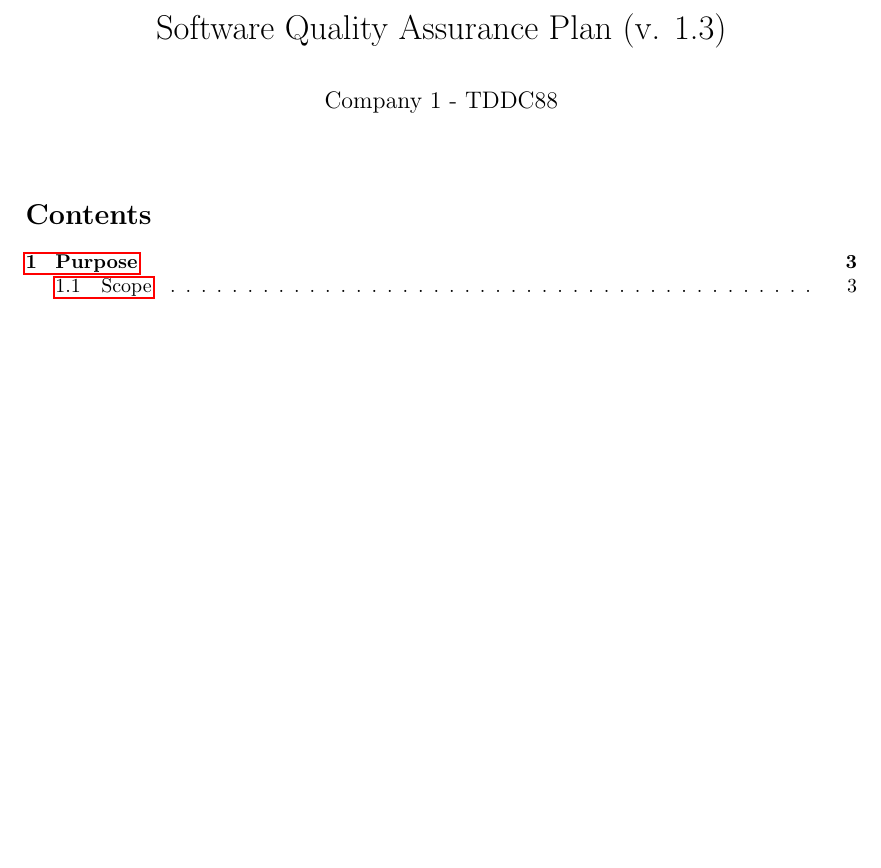
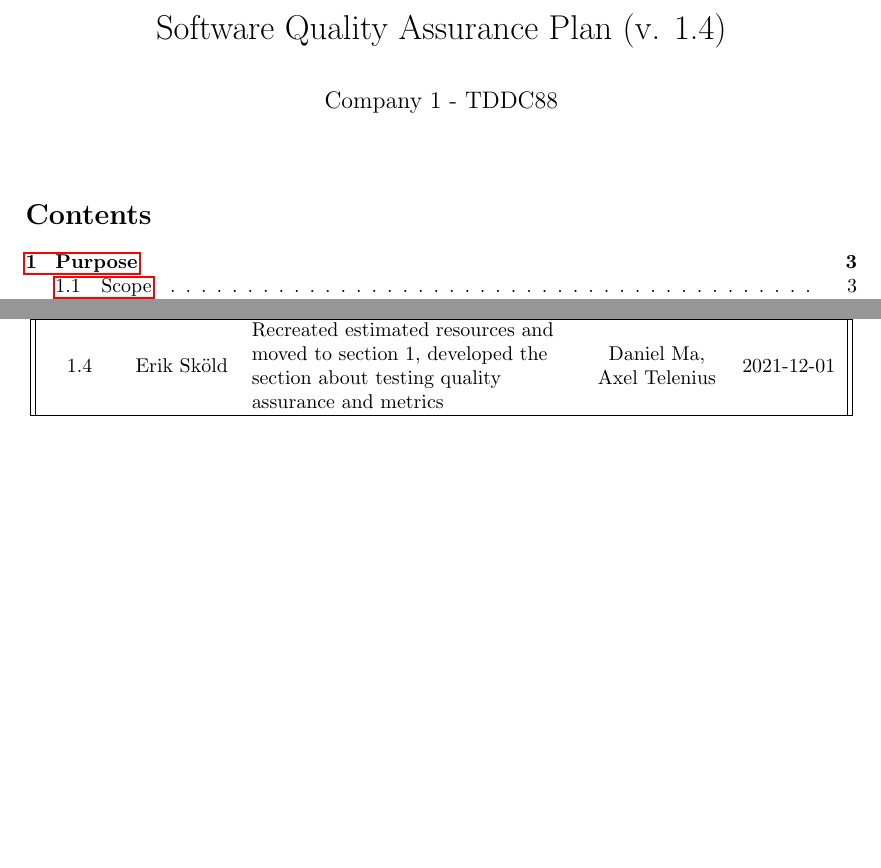
Before and after one commit to gusda919/TDDC88-Software-Devlopment, a LaTeX document (documents/Software Quality Assurance Plan/main.tex): part of page 1 of 9 before the commit and two parts of pages 1 and 2 of 9 after it, the two joined at a grey line, cut so that both start at the same text, the shorter picture padded with empty space. Compiled offline with pdfLaTeX.

Commit message:
docs: SQAP version 1.4 - Replace main.tex

```diff
--- a/documents/Software Quality Assurance Plan/main.tex
+++ b/documents/Software Quality Assurance Plan/main.tex
@@ -37,7 +37,7 @@
 %----------------------------------------------------------------------------------------
 \begin{document}
 
-\title{Software Quality Assurance Plan (v. 1.3)} % Title
+\title{Software Quality Assurance Plan (v. 1.4)} % Title
 \author{Company 1 - TDDC88}
 \date{} % Date for the report
 \maketitle % Inserts the title, author and date
@@ -78,6 +78,14 @@ Version & Author & Updates & Reviewed by & Date \\ [0.5ex]
     & \begin{tabular}{@{}c@{}}Daniel Ma,\\
     Oscar Löfgren\end{tabular}
     & 2021-11-24 \\
+\hline
+1.4 & Erik Sköld &
+    \begin{tabular}{@{}l@{}}Recreated estimated resources and\\
+    moved to section 1, developed the\\
+    section about testing quality\\
+    assurance and metrics\end{tabular}
+    &  \begin{tabular}{@{}c@{}}Daniel Ma,\\
+    Axel Telenius\end{tabular} & 2021-12-01 \\
 \hline
 \end{tabular}
 \end{table}
```
